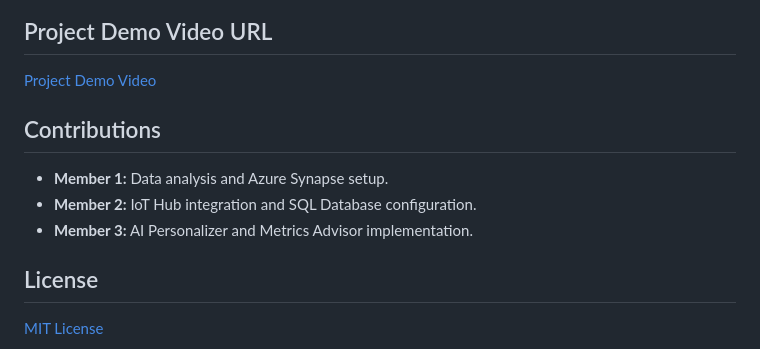
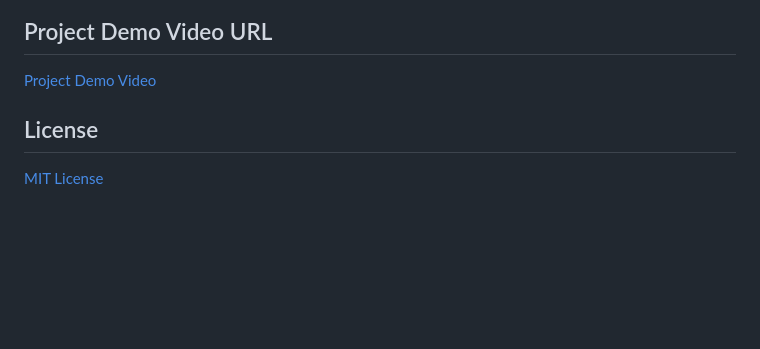
Before and after one commit to rifatkabir2024/smart-financial-advisor, a Markdown page: README.md, the part around the change. Drawn GitHub-style; blank space fills up the shorter version.

```diff
--- a/README.md
+++ b/README.md
@@ -66,10 +66,5 @@ The interaction between Azure services is essential for the functionality of the
 ## Project Demo Video URL
 [Project Demo Video](https://yourvideolink.com)
 
-## Contributions
-- **Member 1:** Data analysis and Azure Synapse setup.
-- **Member 2:** IoT Hub integration and SQL Database configuration.
-- **Member 3:** AI Personalizer and Metrics Advisor implementation.
-
 ## License
 [MIT License](LICENSE)
```
